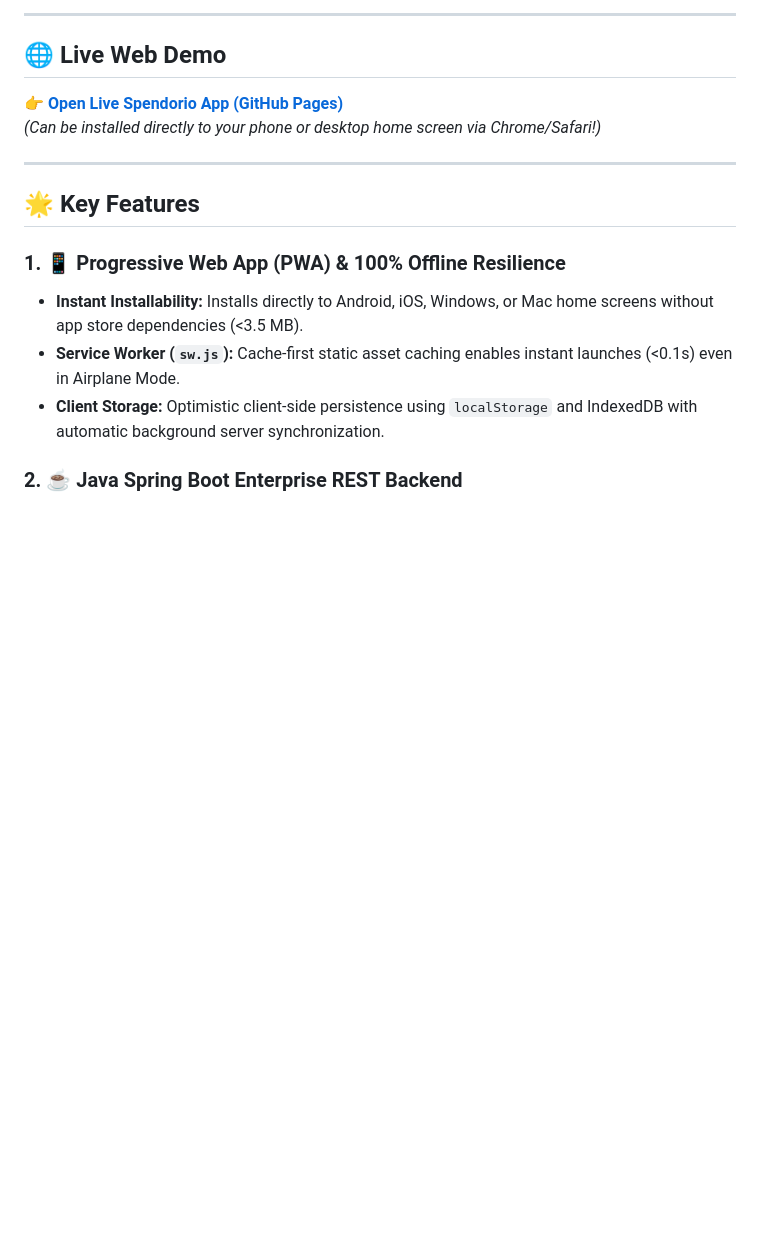
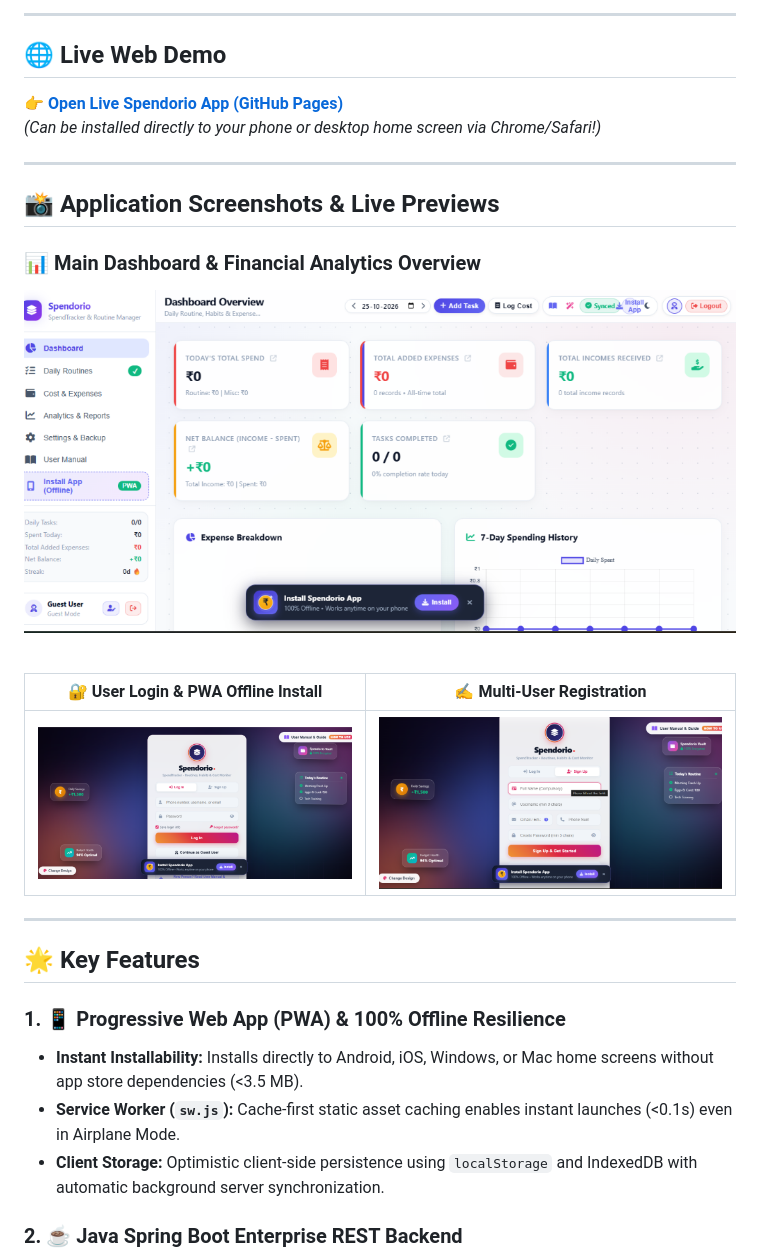
Before and after one commit to Mukilan-v/Spendorio.App, a Markdown page: README.md, the part around the change. Drawn GitHub-style; pictures changed too: docs/screenshots/preview-dashboard.png (added), docs/screenshots/preview-login.png (added), docs/screenshots/preview-signup.png (added); blank space fills up the shorter version.

Commit message:
docs: add cropped application screenshots and live previews to README

```diff
--- a/README.md
+++ b/README.md
@@ -12,6 +12,19 @@
 ## 🌐 Live Web Demo
 👉 **[Open Live Spendorio App (GitHub Pages)](https://mukilan-v.github.io/Spendorio.App/)**
 *(Can be installed directly to your phone or desktop home screen via Chrome/Safari!)*
+
+---
+
+## 📸 Application Screenshots & Live Previews
+
+### 📊 Main Dashboard & Financial Analytics Overview
+![Spendorio Dashboard](docs/screenshots/preview-dashboard.png)
+
+<br>
+
+| 🔐 User Login & PWA Offline Install | ✍️ Multi-User Registration |
+| :---: | :---: |
+| ![Spendorio Login](docs/screenshots/preview-login.png) | ![Spendorio Sign Up](docs/screenshots/preview-signup.png) |
 
 ---
 
```
Also changed, not shown: public/screenshots/preview-dashboard.png (added), public/screenshots/preview-login.png (added), public/screenshots/preview-signup.png (added).
